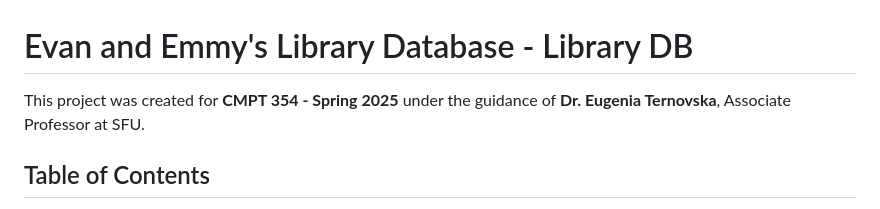
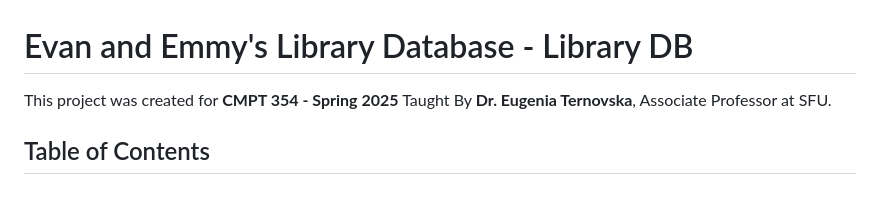
Before and after one commit to EvanDongChen/CMPT354-LibraryDataBase, a Markdown page: README.md, the part around the change. Rendered like a GitHub page.

Commit message:
Update README.md Fixed Working for Title

```diff
--- a/README.md
+++ b/README.md
@@ -1,6 +1,6 @@
 # Evan and Emmy's Library Database - Library DB
 
-This project was created for **CMPT 354 - Spring 2025** under the guidance of **Dr. Eugenia Ternovska**, Associate Professor at SFU.
+This project was created for **CMPT 354 - Spring 2025** Taught By **Dr. Eugenia Ternovska**, Associate Professor at SFU.
 
 ## Table of Contents
 - [Setup Instructions](#setup-instructions)
```
